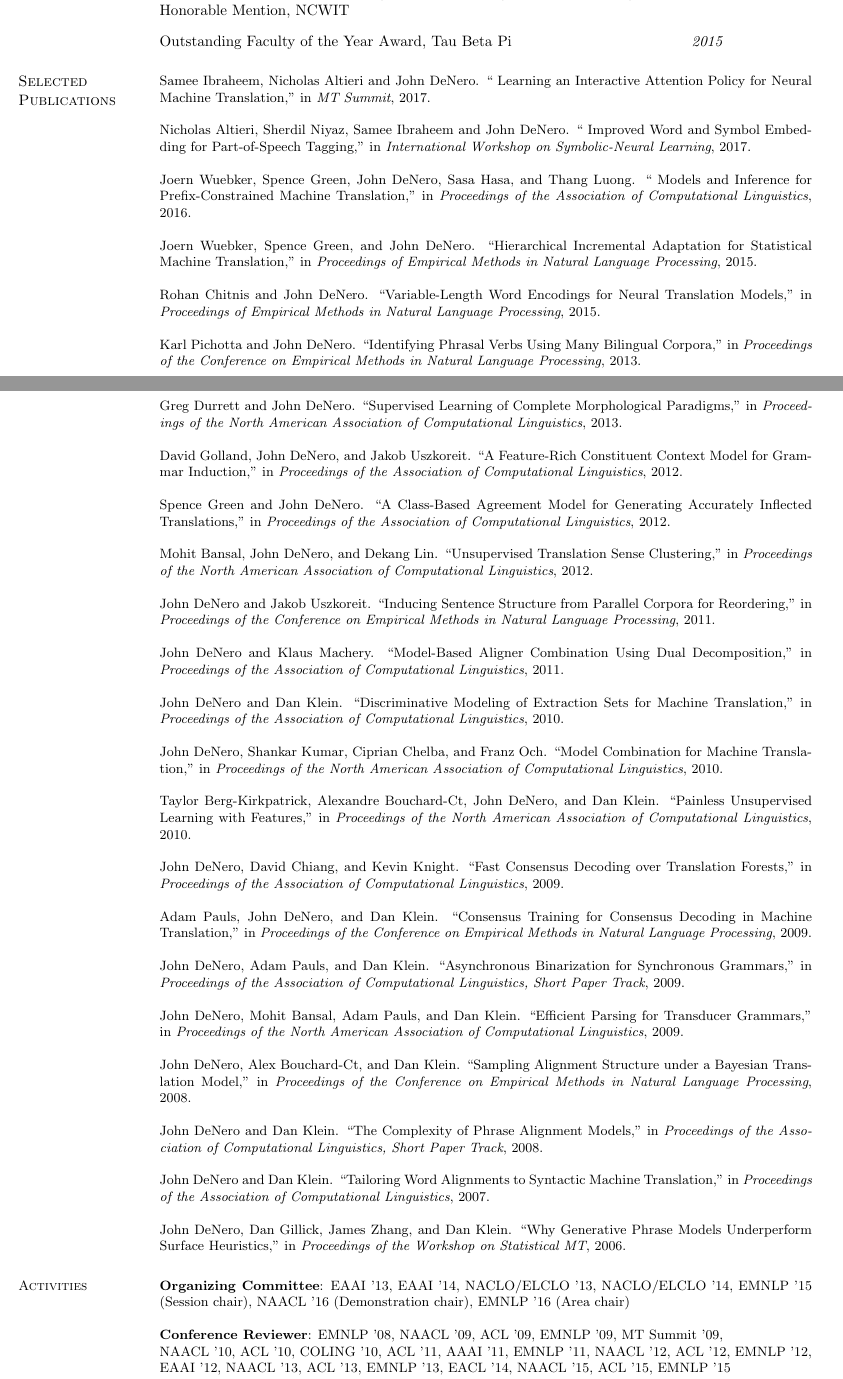
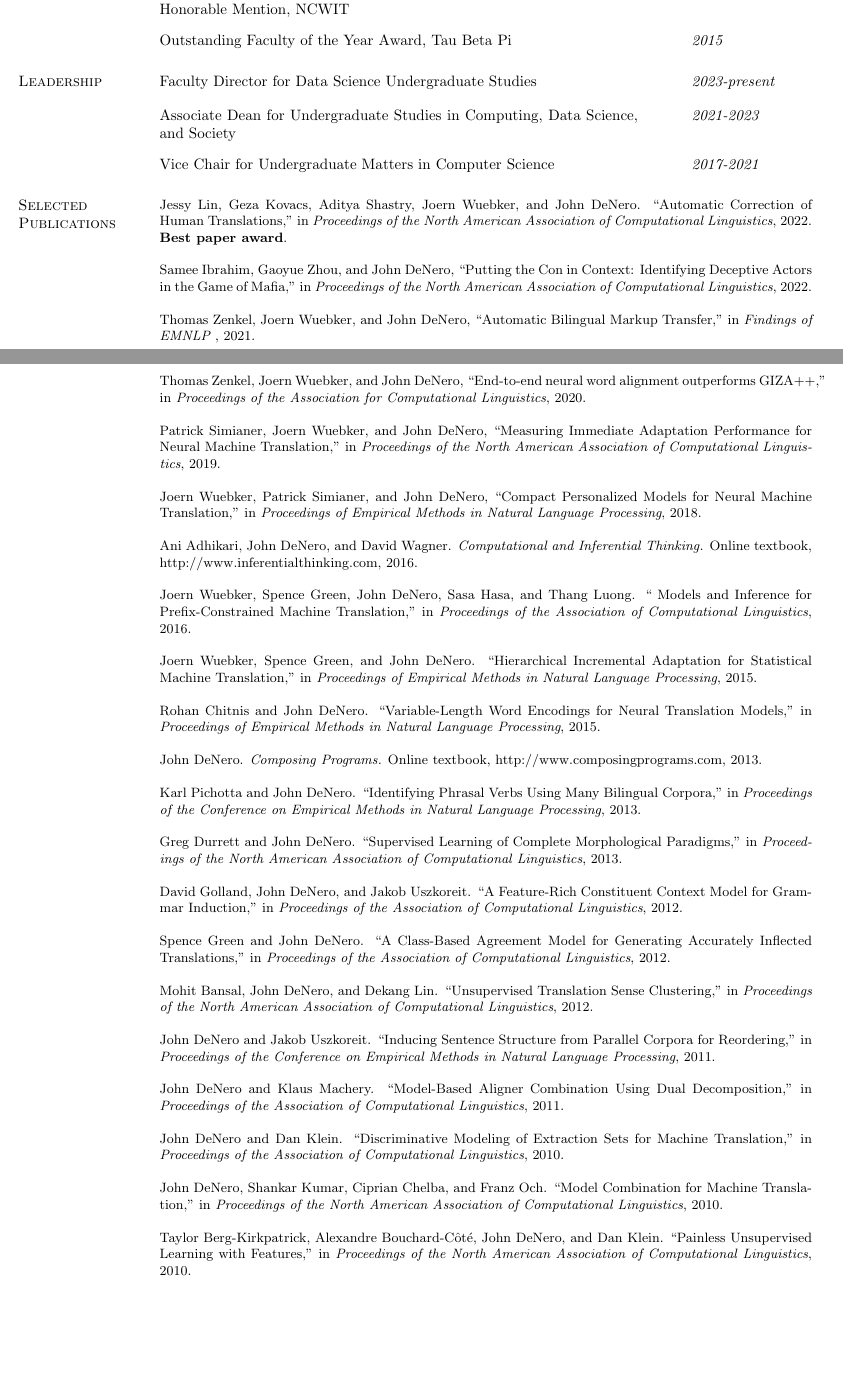
Before and after one commit to papajohn/papajohn.github.io, a LaTeX CV (content/cv/denero-cv-2-page.tex): two parts of pages 1 and 2 of 2, joined at a grey line, cut so that both start at the same text, the shorter picture padded with empty space. The pictures show the PDF file content/cv/denero-cv-2-page.pdf that the author committed with the source.

Commit message:
fall 2023 update

```diff
--- a/content/cv/denero-cv-2-page.tex
+++ b/content/cv/denero-cv-2-page.tex
@@ -59,23 +61,40 @@ Berkeley, CA  94720   & {\it Web:}   & http://www.denero.org \\
 
 \dated{Outstanding Faculty of the Year Award, Tau Beta Pi} { 2015 }
 
+\section{\sc Leadership}
+
+	\dated{Faculty Director for Data Science Undergraduate Studies} { 2023-present }
+
+	\dated{Associate Dean for Undergraduate Studies in Computing, Data Science, and Society} { 2021-2023 }
+
+	\dated{Vice Chair for Undergraduate Matters in Computer Science} {2017-2021}
+
 \section{\sc Selected Publications}
 
 \small
+
+Jessy Lin, Geza Kovacs, Aditya Shastry, Joern Wuebker, and John DeNero. ``Automatic Correction of Human Translations,'' in {\it Proceedings of the North American Association of Computational Linguistics}, 2022. \textbf{Best paper award}.
+
+Samee Ibrahim, Gaoyue Zhou, and John DeNero, ``Putting the Con in Context: Identifying Deceptive Actors in the Game of Mafia,'' in {\it Proceedings of the North American Association of Computational Linguistics}, 2022.
+
+Thomas Zenkel, Joern Wuebker, and John DeNero, ``Automatic Bilingual Markup Transfer,'' in {\it Findings of EMNLP }, 2021.
+
+Thomas Zenkel, Joern Wuebker, and John DeNero, ``End-to-end neural word alignment outperforms GIZA++,'' in {\it Proceedings of the Association for Computational Linguistics}, 2020.
+
 
 Patrick Simianer, Joern Wuebker, and John DeNero, ``Measuring Immediate Adaptation Performance for Neural Machine Translation,'' in {\it Proceedings of the North American Association of Computational Linguistics}, 2019.
 
 Joern Wuebker, Patrick Simianer, and John DeNero, ``Compact Personalized Models for Neural Machine Translation,'' in {\it Proceedings of Empirical Methods in Natural Language Processing}, 2018.
 
-Samee Ibraheem, Nicholas Altieri and John DeNero. `` Learning an Interactive Attention Policy for Neural Machine Translation,'' in {\it MT Summit}, 2017.
-
-Nicholas Altieri, Sherdil Niyaz, Samee Ibraheem and John DeNero. `` Improved Word and Symbol Embedding for Part-of-Speech Tagging,'' in {\it International Workshop on Symbolic-Neural Learning}, 2017.
+Ani Adhikari, John DeNero, and David Wagner. {\it Computational and Inferential Thinking.} Online textbook, http://www.inferentialthinking.com, 2016.
 
 Joern Wuebker, Spence Green, John DeNero, Sasa Hasa, and Thang Luong. `` Models and Inference for Prefix-Constrained Machine Translation,'' in {\it Proceedings of the Association of Computational Linguistics}, 2016.
 
 Joern Wuebker, Spence Green, and John DeNero. ``Hierarchical Incremental Adaptation for Statistical Machine Translation,'' in {\it Proceedings of Empirical Methods in Natural Language Processing}, 2015.
 
 Rohan Chitnis and John DeNero. ``Variable-Length Word Encodings for Neural Translation Models,'' in {\it Proceedings of Empirical Methods in Natural Language Processing}, 2015.
+
+John DeNero. {\it Composing Programs.} Online textbook, http://www.composingprograms.com, 2013.
 
 Karl Pichotta and John DeNero.  ``Identifying Phrasal Verbs Using Many Bilingual Corpora,'' in {\it Proceedings of the Conference on Empirical Methods in Natural Language Processing}, 2013.
 
@@ -97,31 +116,5 @@ John DeNero, Shankar Kumar, Ciprian Chelba, and Franz Och. ``Model Combination f
 
 Taylor Berg-Kirkpatrick, Alexandre Bouchard-Côté, John DeNero, and Dan Klein. ``Painless Unsupervised Learning with Features,'' in {\it Proceedings of the North American Association of Computational Linguistics}, 2010.
 
-John DeNero, David Chiang, and Kevin Knight. ``Fast Consensus Decoding over Translation Forests,'' in {\it Proceedings of the Association of Computational Linguistics}, 2009.
-
-Adam Pauls, John DeNero, and Dan Klein. ``Consensus Training for Consensus Decoding in Machine Translation,'' in {\it Proceedings of the Conference on Empirical Methods in Natural Language Processing}, 2009.
-
-John DeNero, Adam Pauls, and Dan Klein. ``Asynchronous Binarization for Synchronous Grammars,'' in {\it Proceedings of the Association of Computational Linguistics, Short Paper Track}, 2009.
-
-John DeNero, Mohit Bansal, Adam Pauls, and Dan Klein. ``Efficient Parsing for Transducer Grammars,'' in {\it Proceedings of the North American Association of Computational Linguistics}, 2009.
-
-John DeNero, Alex Bouchard-Côté, and Dan Klein. ``Sampling Alignment Structure under a Bayesian Translation Model,'' in {\it Proceedings of the Conference on Empirical Methods in Natural Language Processing}, 2008.
-
-John DeNero and Dan Klein. ``The Complexity of Phrase Alignment Models,'' in {\it Proceedings of the Association of Computational Linguistics, Short Paper Track}, 2008.
-
-John DeNero and Dan Klein. ``Tailoring Word Alignments to Syntactic Machine Translation,'' in {\it Proceedings of the Association of Computational Linguistics}, 2007.
-
-John DeNero, Dan Gillick, James Zhang, and Dan Klein. ``Why Generative Phrase Models Underperform Surface Heuristics,'' in {\it Proceedings of the Workshop on Statistical MT}, 2006.
-
-\section{\sc Activities}
-
-{\bf Organizing Committee}: EAAI '13, EAAI '14, NACLO/ELCLO '13, NACLO/ELCLO '14,
-EMNLP '15 (Session chair), NAACL '16 (Demonstration chair), EMNLP '16 (Area chair)
-
-{\bf Conference Reviewer}: EMNLP '08, NAACL '09, ACL '09, EMNLP '09, MT Summit
-'09,\\ NAACL '10, ACL '10, COLING '10, ACL '11, AAAI '11, EMNLP '11, NAACL '12,
-ACL '12, EMNLP '12, EAAI '12, NAACL '13, ACL '13, EMNLP '13, EACL '14,
-NAACL '15, ACL '15, EMNLP '15, SIGCSE '17, ACL '19
-
 \end{resume}
 \end{document}
```
Also changed, not shown: content/cv/denero-cv.tex (+16 -1 lines), content/cv/denero-cv-2-page.pdf, content/cv/denero-cv.pdf, content/cv/denero-cv-2-page.tex (6 more changed lines), 4 other files.
